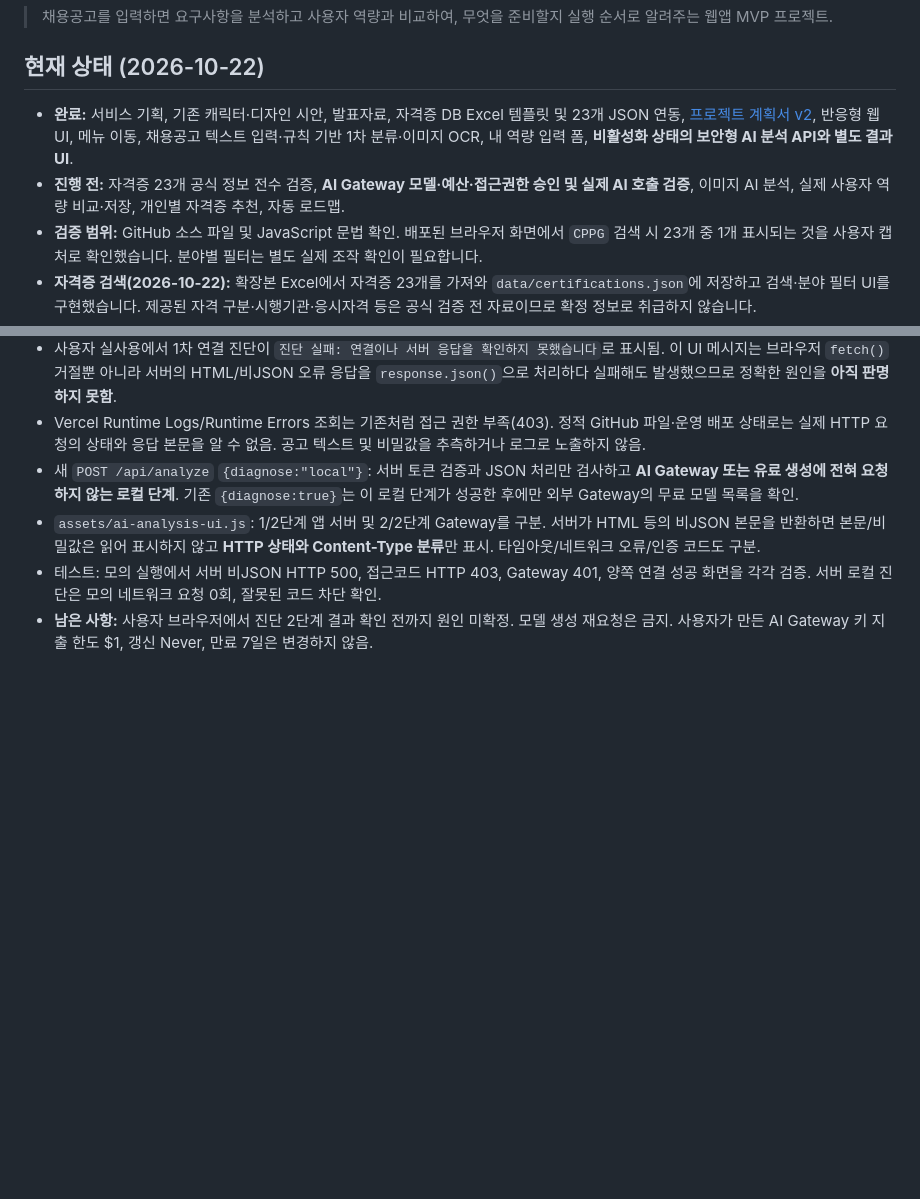
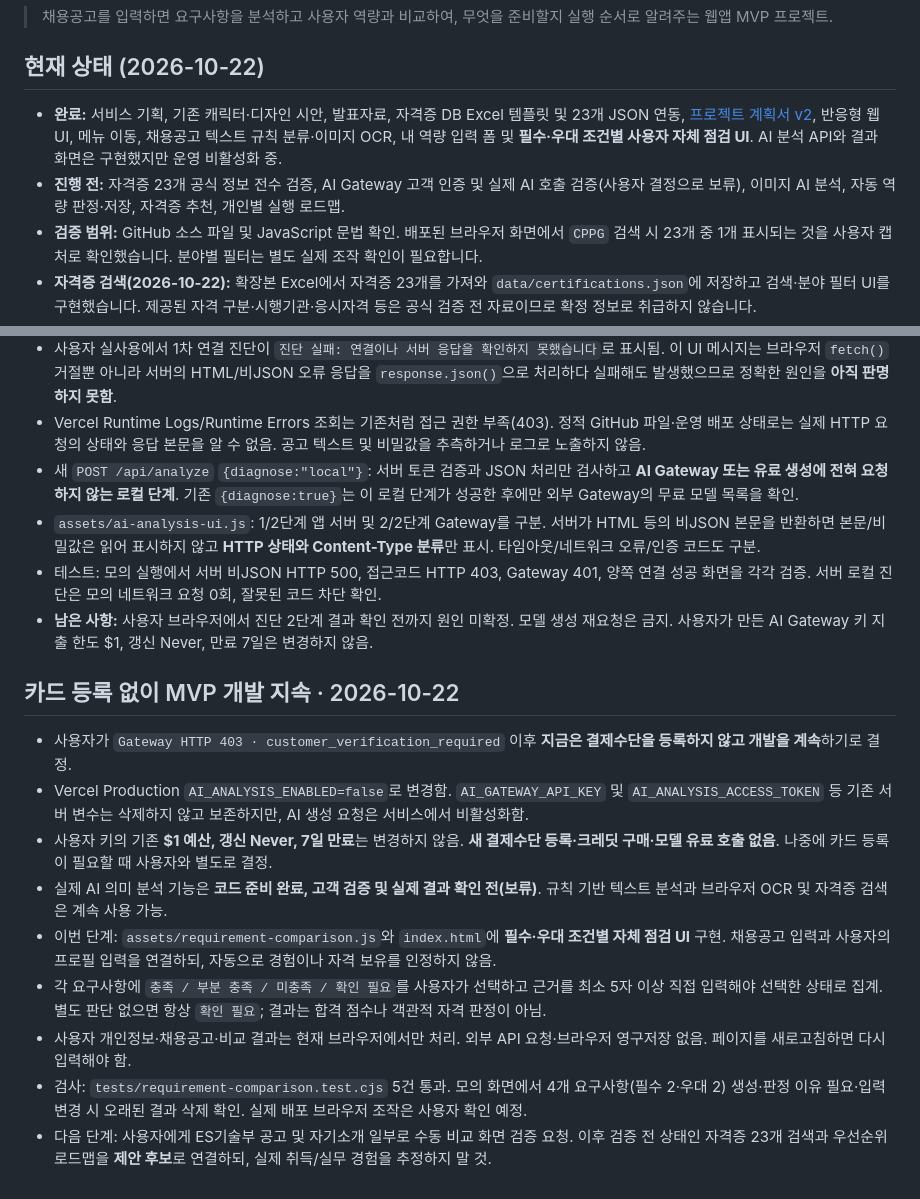
Before and after one commit to junyeong-lab/muttaji, a Markdown page: README.md, 2 parts joined by grey strips. GitHub-like rendering; blank space fills up the shorter version.

Commit message:
docs: pause paid AI after customer verification requirement, record offline self-assessment milestone

```diff
--- a/README.md
+++ b/README.md
@@ -6,8 +6,8 @@
 
 ## 현재 상태 (2026-10-22)
 
-- **완료:** 서비스 기획, 기존 캐릭터·디자인 시안, 발표자료, 자격증 DB Excel 템플릿 및 23개 JSON 연동, [프로젝트 계획서 v2](./plan.md), 반응형 웹 UI, 메뉴 이동, 채용공고 텍스트 입력·규칙 기반 1차 분류·이미지 OCR, 내 역량 입력 폼, **비활성화 상태의 보안형 AI 분석 API와 별도 결과 UI**.
-- **진행 전:** 자격증 23개 공식 정보 전수 검증, **AI Gateway 모델·예산·접근권한 승인 및 실제 AI 호출 검증**, 이미지 AI 분석, 실제 사용자 역량 비교·저장, 개인별 자격증 추천, 자동 로드맵.
+- **완료:** 서비스 기획, 기존 캐릭터·디자인 시안, 발표자료, 자격증 DB Excel 템플릿 및 23개 JSON 연동, [프로젝트 계획서 v2](./plan.md), 반응형 웹 UI, 메뉴 이동, 채용공고 텍스트 규칙 분류·이미지 OCR, 내 역량 입력 폼 및 **필수·우대 조건별 사용자 자체 점검 UI**. AI 분석 API와 결과 화면은 구현했지만 운영 비활성화 중.
+- **진행 전:** 자격증 23개 공식 정보 전수 검증, AI Gateway 고객 인증 및 실제 AI 호출 검증(사용자 결정으로 보류), 이미지 AI 분석, 자동 역량 판정·저장, 자격증 추천, 개인별 실행 로드맵.
 - **검증 범위:** GitHub 소스 파일 및 JavaScript 문법 확인. 배포된 브라우저 화면에서 `CPPG` 검색 시 23개 중 1개 표시되는 것을 사용자 캡처로 확인했습니다. 분야별 필터는 별도 실제 조작 확인이 필요합니다.
 - **자격증 검색(2026-10-22):** 확장본 Excel에서 자격증 23개를 가져와 `data/certifications.json`에 저장하고 검색·분야 필터 UI를 구현했습니다. 제공된 자격 구분·시행기관·응시자격 등은 공식 검증 전 자료이므로 확정 정보로 취급하지 않습니다.
 - 「뭐따지?」는 `junyeong-lab/muttaji` 독립 저장소의 루트에서 관리합니다. 기존 `junyeong-lab/Project/muttaji`는 이전 버전의 백업으로 보존합니다.
@@ -178,3 +178,15 @@
 - `assets/ai-analysis-ui.js`: 1/2단계 앱 서버 및 2/2단계 Gateway를 구분. 서버가 HTML 등의 비JSON 본문을 반환하면 본문/비밀값은 읽어 표시하지 않고 **HTTP 상태와 Content-Type 분류**만 표시. 타임아웃/네트워크 오류/인증 코드도 구분.
 - 테스트: 모의 실행에서 서버 비JSON HTTP 500, 접근코드 HTTP 403, Gateway 401, 양쪽 연결 성공 화면을 각각 검증. 서버 로컬 진단은 모의 네트워크 요청 0회, 잘못된 코드 차단 확인.
 - **남은 사항:** 사용자 브라우저에서 진단 2단계 결과 확인 전까지 원인 미확정. 모델 생성 재요청은 금지. 사용자가 만든 AI Gateway 키 지출 한도 $1, 갱신 Never, 만료 7일은 변경하지 않음.
+
+## 카드 등록 없이 MVP 개발 지속 · 2026-10-22
+
+- 사용자가 `Gateway HTTP 403 · customer_verification_required` 이후 **지금은 결제수단을 등록하지 않고 개발을 계속**하기로 결정.
+- Vercel Production `AI_ANALYSIS_ENABLED=false`로 변경함. `AI_GATEWAY_API_KEY` 및 `AI_ANALYSIS_ACCESS_TOKEN` 등 기존 서버 변수는 삭제하지 않고 보존하지만, AI 생성 요청은 서비스에서 비활성화함.
+- 사용자 키의 기존 **$1 예산, 갱신 Never, 7일 만료**는 변경하지 않음. **새 결제수단 등록·크레딧 구매·모델 유료 호출 없음**. 나중에 카드 등록이 필요할 때 사용자와 별도로 결정.
+- 실제 AI 의미 분석 기능은 **코드 준비 완료, 고객 검증 및 실제 결과 확인 전(보류)**. 규칙 기반 텍스트 분석과 브라우저 OCR 및 자격증 검색은 계속 사용 가능.
+- 이번 단계: `assets/requirement-comparison.js`와 `index.html`에 **필수·우대 조건별 자체 점검 UI** 구현. 채용공고 입력과 사용자의 프로필 입력을 연결하되, 자동으로 경험이나 자격 보유를 인정하지 않음.
+- 각 요구사항에 `충족 / 부분 충족 / 미충족 / 확인 필요`를 사용자가 선택하고 근거를 최소 5자 이상 직접 입력해야 선택한 상태로 집계. 별도 판단 없으면 항상 `확인 필요`; 결과는 합격 점수나 객관적 자격 판정이 아님.
+- 사용자 개인정보·채용공고·비교 결과는 현재 브라우저에서만 처리. 외부 API 요청·브라우저 영구저장 없음. 페이지를 새로고침하면 다시 입력해야 함.
+- 검사: `tests/requirement-comparison.test.cjs` 5건 통과. 모의 화면에서 4개 요구사항(필수 2·우대 2) 생성·판정 이유 필요·입력 변경 시 오래된 결과 삭제 확인. 실제 배포 브라우저 조작은 사용자 확인 예정.
+- 다음 단계: 사용자에게 ES기술부 공고 및 자기소개 일부로 수동 비교 화면 검증 요청. 이후 검증 전 상태인 자격증 23개 검색과 우선순위 로드맵을 **제안 후보**로 연결하되, 실제 취득/실무 경험을 추정하지 말 것.
```
